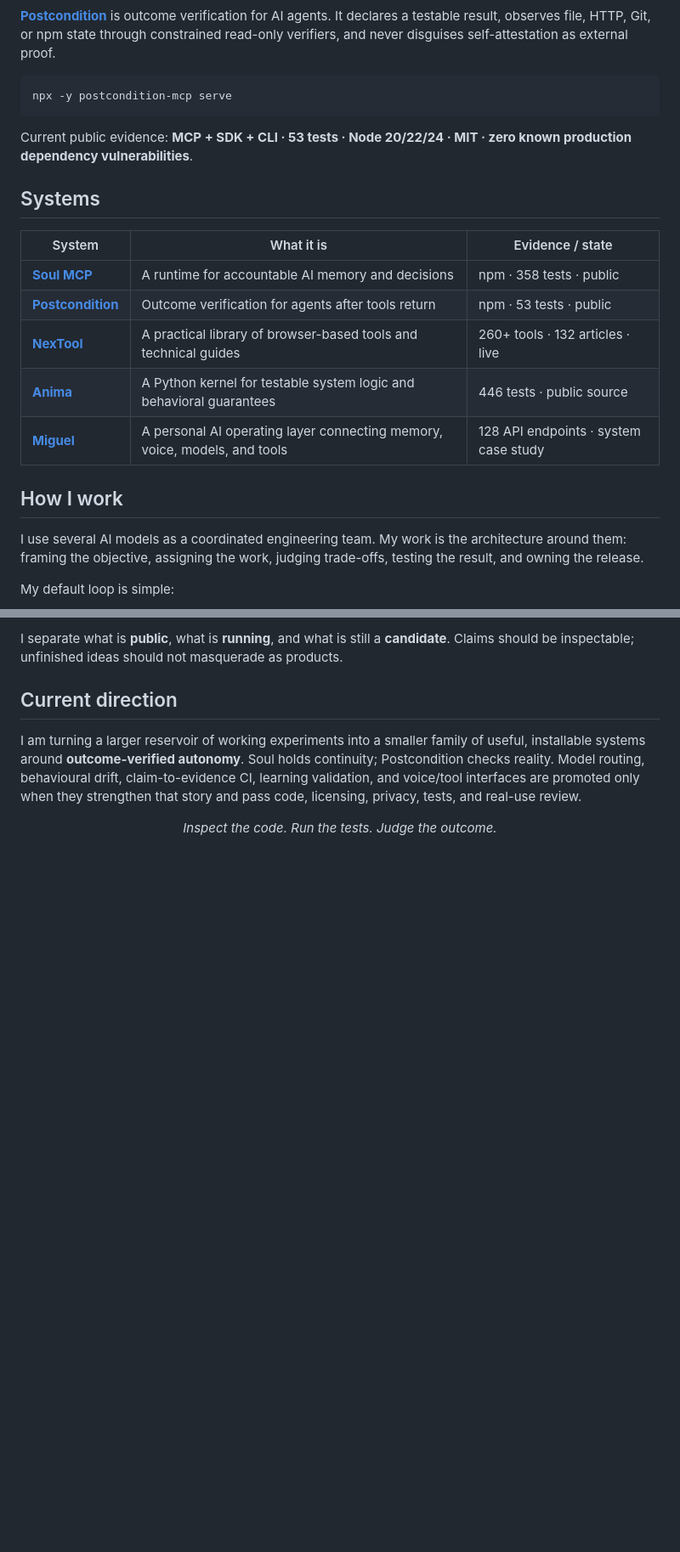
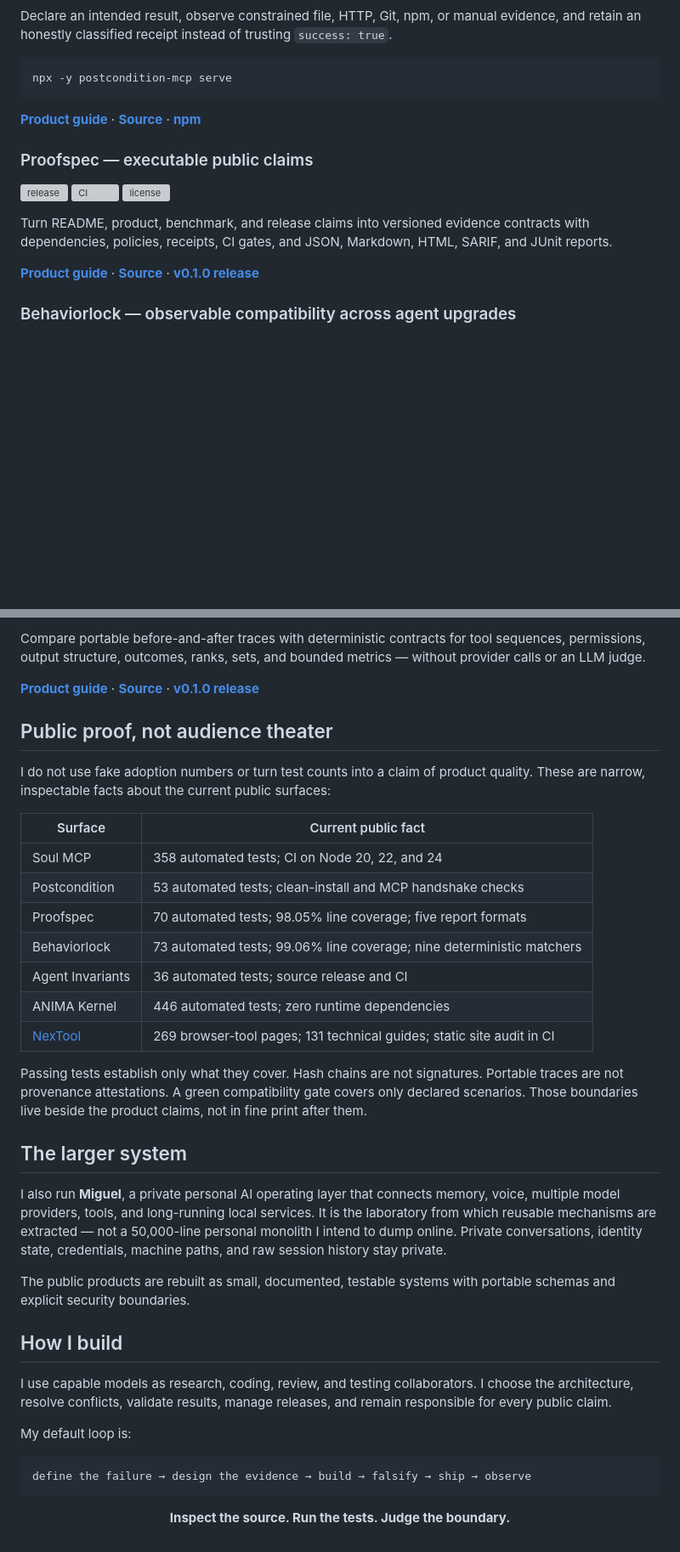
Before and after one commit to christian140903-sudo/christian140903-sudo, a Markdown page: README.md, 2 parts joined by grey strips. Shown at 85% size. GitHub-like rendering; blank space fills up the shorter version; grey boxes are pictures that could not be loaded.

````diff
--- a/README.md
+++ b/README.md
@@ -53,26 +77,30 @@ Current public evidence: **23 MCP tools · 358 tests · MIT · zero required clo
 [![license](https://img.shields.io/github/license/christian140903-sudo/postcondition-mcp?style=flat-square)](https://github.com/christian140903-sudo/postcondition-mcp/blob/main/LICENSE)
 
-**[Postcondition](https://github.com/christian140903-sudo/postcondition-mcp)** is outcome verification for AI agents. It declares a testable result, observes file, HTTP, Git, or npm state through constrained read-only verifiers, and never disguises self-attestation as external proof.
+Declare an intended result, observe constrained file, HTTP, Git, npm, or manual
+evidence, and retain an honestly classified receipt instead of trusting
+`success: true`.
 
 ```bash
 npx -y postcondition-mcp serve
 ```
 
-Current public evidence: **MCP + SDK + CLI · 53 tests · Node 20/22/24 · MIT · zero known production dependency vulnerabilities**.
+**[Product guide](https://nextool.app/postcondition/)** ·
+**[Source](https://github.com/christian140903-sudo/postcondition-mcp)** ·
+**[npm](https://www.npmjs.com/package/postcondition-mcp)**
 
-## Systems
+### Proofspec — executable public claims
 
-| System | What it is | Evidence / state |
-|---|---|---|
-| **[Soul MCP](https://github.com/christian140903-sudo/soul-mcp)** | A runtime for accountable AI memory and decisions | npm · 358 tests · public |
-| **[Postcondition](https://github.com/christian140903-sudo/postcondition-mcp)** | Outcome verification for agents after tools return | npm · 53 tests · public |
-| **[NexTool](https://nextool.app)** | A practical library of browser-based tools and technical guides | 260+ tools · 132 articles · live |
-| **[Anima](https://github.com/christian140903-sudo/anima)** | A Python kernel for testable system logic and behavioral guarantees | 446 tests · public source |
-| **[Miguel](https://christian140903-sudo.github.io/#miguel)** | A personal AI operating layer connecting memory, voice, models, and tools | 128 API endpoints · system case study |
+[![release](https://img.shields.io/github/v/release/christian140903-sudo/proofspec?style=flat-square&color=54d8ff)](https://github.com/christian140903-sudo/proofspec/releases/tag/v0.1.0)
+[![CI](https://img.shields.io/github/actions/workflow/status/christian140903-sudo/proofspec/ci.yml?branch=main&style=flat-square&label=CI)](https://github.com/christian140903-sudo/proofspec/actions)
+[![license](https://img.shields.io/github/license/christian140903-sudo/proofspec?style=flat-square)](https://github.com/christian140903-sudo/proofspec/blob/main/LICENSE)
 
-## How I work
+Turn README, product, benchmark, and release claims into versioned evidence
+contracts with dependencies, policies, receipts, CI gates, and JSON, Markdown,
+HTML, SARIF, and JUnit reports.
 
-I use several AI models as a coordinated engineering team. My work is the architecture around them: framing the objective, assigning the work, judging trade-offs, testing the result, and owning the release.
+**[Product guide](https://nextool.app/proofspec/)** ·
+**[Source](https://github.com/christian140903-sudo/proofspec)** ·
+**[v0.1.0 release](https://github.com/christian140903-sudo/proofspec/releases/tag/v0.1.0)**
 
-My default loop is simple:
+### Behaviorlock — observable compatibility across agent upgrades
 
@@ -80,8 +110,53 @@ My default loop is simple:
 
-I separate what is **public**, what is **running**, and what is still a **candidate**. Claims should be inspectable; unfinished ideas should not masquerade as products.
+Compare portable before-and-after traces with deterministic contracts for tool
+sequences, permissions, output structure, outcomes, ranks, sets, and bounded
+metrics — without provider calls or an LLM judge.
 
-## Current direction
+**[Product guide](https://nextool.app/behaviorlock/)** ·
+**[Source](https://github.com/christian140903-sudo/behaviorlock)** ·
+**[v0.1.0 release](https://github.com/christian140903-sudo/behaviorlock/releases/tag/v0.1.0)**
 
-I am turning a larger reservoir of working experiments into a smaller family of useful, installable systems around **outcome-verified autonomy**. Soul holds continuity; Postcondition checks reality. Model routing, behavioural drift, claim-to-evidence CI, learning validation, and voice/tool interfaces are promoted only when they strengthen that story and pass code, licensing, privacy, tests, and real-use review.
+## Public proof, not audience theater
 
-<p align="center"><em>Inspect the code. Run the tests. Judge the outcome.</em></p>
+I do not use fake adoption numbers or turn test counts into a claim of product
+quality. These are narrow, inspectable facts about the current public surfaces:
+
+| Surface | Current public fact |
+|---|---|
+| Soul MCP | 358 automated tests; CI on Node 20, 22, and 24 |
+| Postcondition | 53 automated tests; clean-install and MCP handshake checks |
+| Proofspec | 70 automated tests; 98.05% line coverage; five report formats |
+| Behaviorlock | 73 automated tests; 99.06% line coverage; nine deterministic matchers |
+| Agent Invariants | 36 automated tests; source release and CI |
+| ANIMA Kernel | 446 automated tests; zero runtime dependencies |
+| [NexTool](https://nextool.app) | 269 browser-tool pages; 131 technical guides; static site audit in CI |
+
+Passing tests establish only what they cover. Hash chains are not signatures.
+Portable traces are not provenance attestations. A green compatibility gate
+covers only declared scenarios. Those boundaries live beside the product claims,
+not in fine print after them.
+
+## The larger system
+
+I also run **Miguel**, a private personal AI operating layer that connects
+memory, voice, multiple model providers, tools, and long-running local services.
+It is the laboratory from which reusable mechanisms are extracted — not a
+50,000-line personal monolith I intend to dump online. Private conversations,
+identity state, credentials, machine paths, and raw session history stay private.
+
+The public products are rebuilt as small, documented, testable systems with
+portable schemas and explicit security boundaries.
+
+## How I build
+
+I use capable models as research, coding, review, and testing collaborators. I
+choose the architecture, resolve conflicts, validate results, manage releases,
+and remain responsible for every public claim.
+
+My default loop is:
+
+```text
+define the failure → design the evidence → build → falsify → ship → observe
+```
+
+<p align="center"><strong>Inspect the source. Run the tests. Judge the boundary.</strong></p>
````
Also changed, not shown: other parts of README.md (+50 -24 lines).
